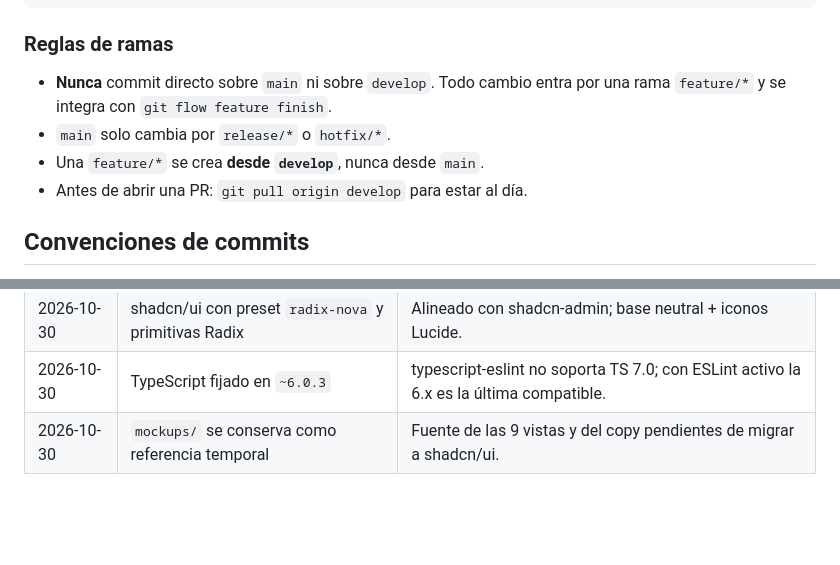
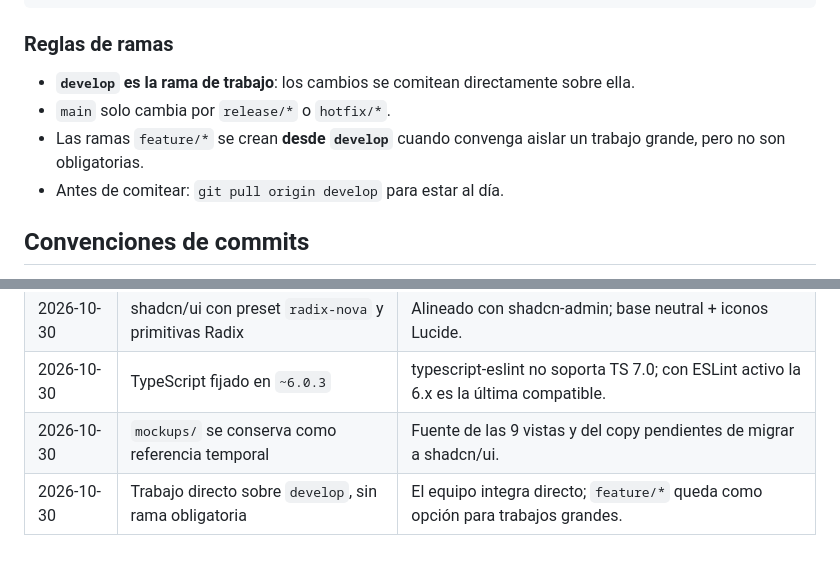
Before and after one commit to yan2005dris-afk/Framework-Examen, a Markdown page: AGENTS.md, 2 parts joined by grey strips. Drawn GitHub-style; blank space fills up the shorter version.

Commit message:
docs: documenta el trabajo directo sobre develop

```diff
--- a/AGENTS.md
+++ b/AGENTS.md
@@ -137,11 +137,11 @@ git flow hotfix finish <version>   # fusiona a main + tag, y a develop
 
 ### Reglas de ramas
 
-- **Nunca** commit directo sobre `main` ni sobre `develop`. Todo cambio entra por una
-  rama `feature/*` y se integra con `git flow feature finish`.
+- **`develop` es la rama de trabajo**: los cambios se comitean directamente sobre ella.
 - `main` solo cambia por `release/*` o `hotfix/*`.
-- Una `feature/*` se crea **desde `develop`**, nunca desde `main`.
-- Antes de abrir una PR: `git pull origin develop` para estar al día.
+- Las ramas `feature/*` se crean **desde `develop`** cuando convenga aislar un trabajo
+  grande, pero no son obligatorias.
+- Antes de comitear: `git pull origin develop` para estar al día.
 
 ## Convenciones de commits
 
@@ -190,3 +190,4 @@ decisión que afecte cómo se trabaja en el repo.
 | 2026-10-30 | shadcn/ui con preset `radix-nova` y primitivas Radix | Alineado con shadcn-admin; base neutral + iconos Lucide. |
 | 2026-10-30 | TypeScript fijado en `~6.0.3` | typescript-eslint no soporta TS 7.0; con ESLint activo la 6.x es la última compatible. |
 | 2026-10-30 | `mockups/` se conserva como referencia temporal | Fuente de las 9 vistas y del copy pendientes de migrar a shadcn/ui. |
+| 2026-10-30 | Trabajo directo sobre `develop`, sin rama obligatoria | El equipo integra directo; `feature/*` queda como opción para trabajos grandes. |
```
